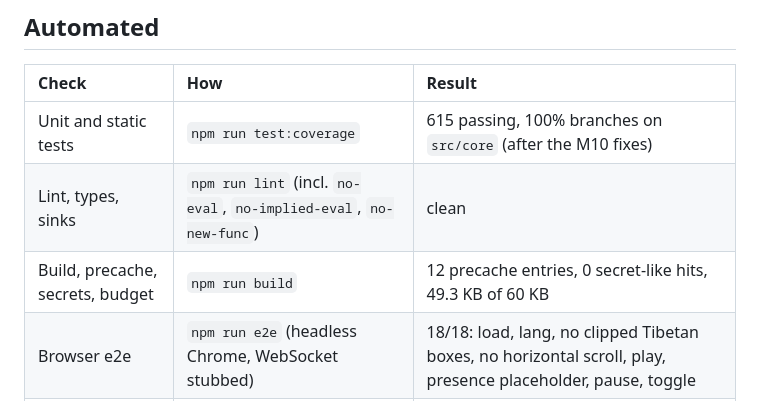
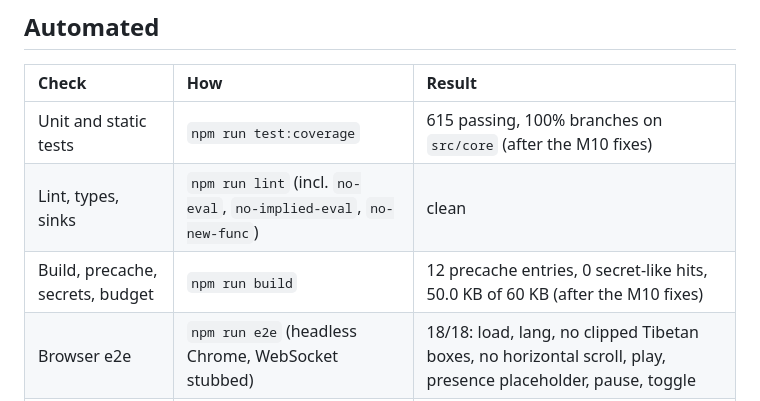
Before and after one commit to kunzob/Gorshey, a Markdown page: docs/QA-CHECKLIST.md, the part around the change. Rendered like a GitHub page.

Commit message:
docs(m10): update the page-load budget figure after the fixes
Co-Authored-By: Claude Opus 5.5 <noreply@anthropic.com>

```diff
--- a/docs/QA-CHECKLIST.md
+++ b/docs/QA-CHECKLIST.md
@@ -9,7 +9,7 @@ Measurements and screenshots live in `scratch/m10/` (git-ignored).
 | :--- | :--- | :--- |
 | Unit and static tests | `npm run test:coverage` | 615 passing, 100% branches on `src/core` (after the M10 fixes) |
 | Lint, types, sinks | `npm run lint` (incl. `no-eval`, `no-implied-eval`, `no-new-func`) | clean |
-| Build, precache, secrets, budget | `npm run build` | 12 precache entries, 0 secret-like hits, 49.3 KB of 60 KB |
+| Build, precache, secrets, budget | `npm run build` | 12 precache entries, 0 secret-like hits, 50.0 KB of 60 KB (after the M10 fixes) |
 | Browser e2e | `npm run e2e` (headless Chrome, WebSocket stubbed) | 18/18: load, lang, no clipped Tibetan boxes, no horizontal scroll, play, presence placeholder, pause, toggle |
 | CSP | `tools/preview-headers.mjs` + headless Chrome | 0 violations, both locales, SW install and controlled reload |
 | CLS on boot | headless proxy, 3 runs per locale | after F5: en 0.0043, bo 0.0153, horizontal only (before: bo 0.0389 incl. a 0.0159 vertical lang flip) |
```
